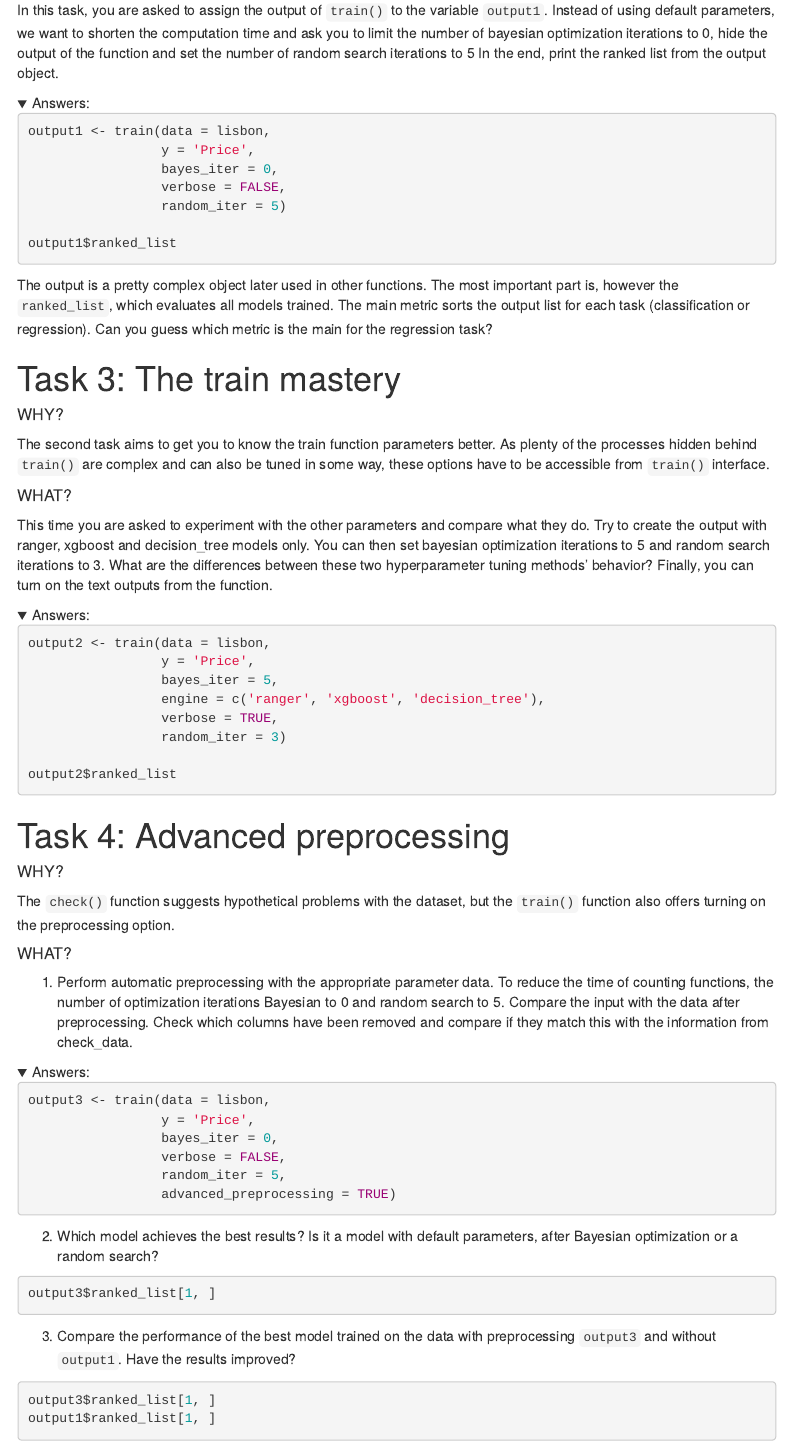
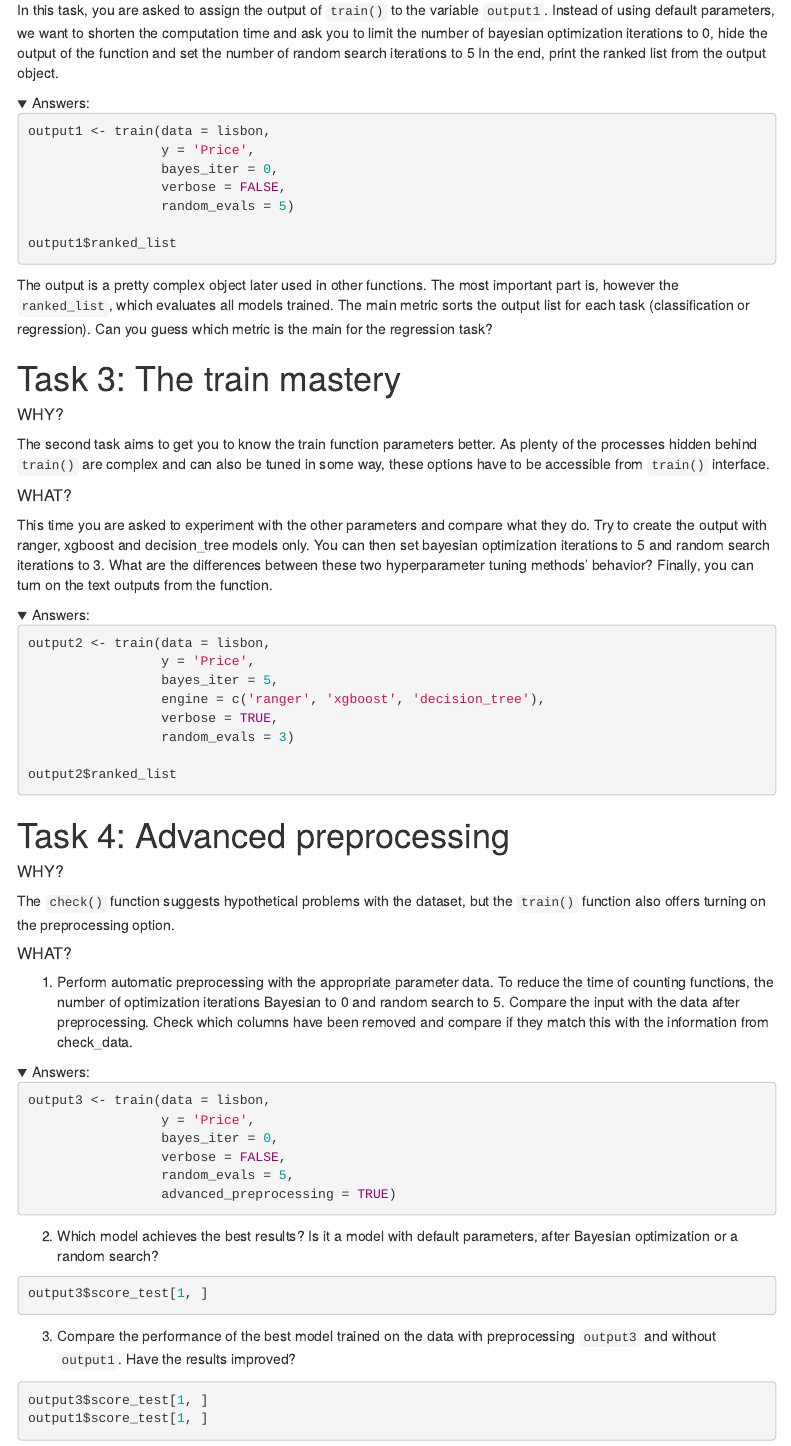
Before and after one commit to ModelOriented/forester, an R Markdown document (vignettes/Knowledge_check.Rmd): the page in a window 1100 px wide, from 1890 px down. Rendered offline with R 4.5, knitr and Pandoc, with nearby package versions; folded parts are opened; menus at the side of the page are left out.

Commit message:
vignette_changes

````diff
--- a/vignettes/Knowledge_check.Rmd
+++ b/vignettes/Knowledge_check.Rmd
@@ -133,7 +133,7 @@ output1 <- train(data = lisbon,
                  y = 'Price',
                  bayes_iter = 0,
                  verbose = FALSE,
-                 random_iter = 5)
+                 random_evals = 5)
 
 output1$ranked_list
 ```
@@ -168,7 +168,7 @@ output2 <- train(data = lisbon,
                  bayes_iter = 5,
                  engine = c('ranger', 'xgboost', 'decision_tree'),
                  verbose = TRUE,
-                 random_iter = 3)
+                 random_evals = 3)
 
 output2$ranked_list
 ```
@@ -194,7 +194,7 @@ output3 <- train(data = lisbon,
                  y = 'Price',
                  bayes_iter = 0,
                  verbose = FALSE,
-                 random_iter = 5,
+                 random_evals = 5,
                  advanced_preprocessing = TRUE)
 ```
 </details>
@@ -203,15 +203,15 @@ output3 <- train(data = lisbon,
 after Bayesian optimization or a random search?
 
 ```{r ranked_list, eval = FALSE, echo = TRUE}
-output3$ranked_list[1, ]
+output3$score_test[1, ]
 ```
 
 3. Compare the performance of the best model trained on the data with preprocessing
 `output3` and without `output1`. Have the results improved?
 
 ```{r ranked_lists, eval=FALSE, echo=TRUE}
-output3$ranked_list[1, ]
-output1$ranked_list[1, ]
+output3$score_test[1, ]
+output1$score_test[1, ]
 ```
 
 # Task 5: How to understand the output?
````
Also changed, not shown: vignettes/Knowledge_check.Rmd (2 more changed lines).
